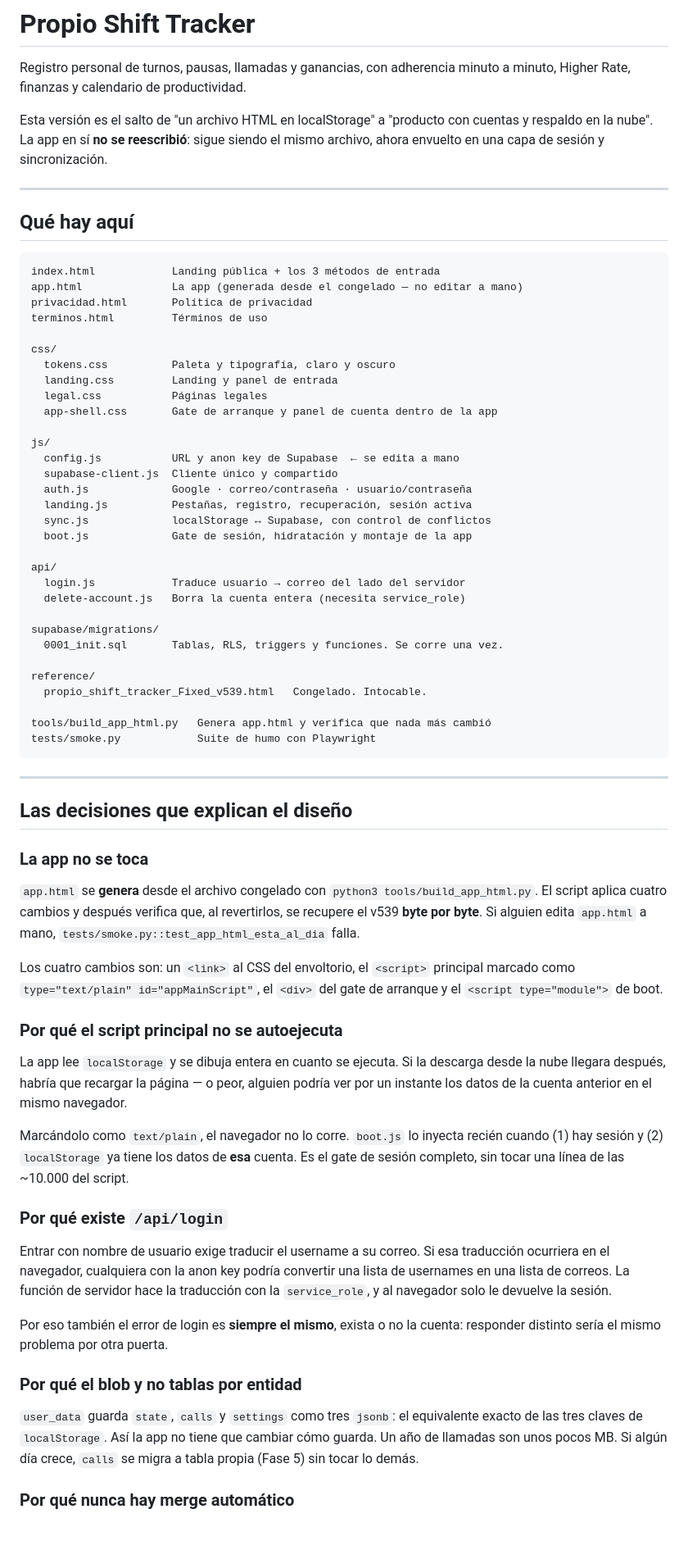
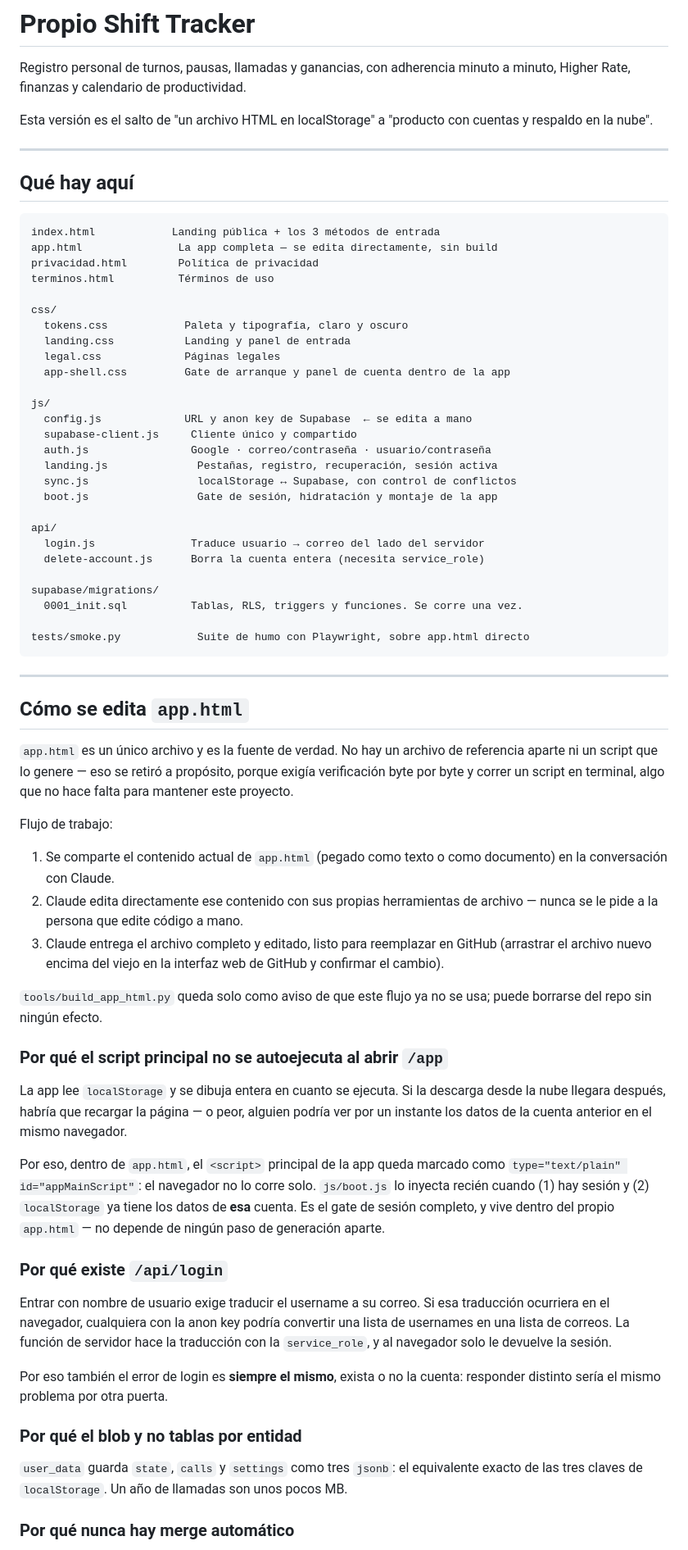
Before and after one commit to jonathanvelasquez787-commits/propio-shift-tracker, a Markdown page: README.md, the part around one of its changes. Shown at 82% size. Drawn GitHub-style; blank space fills up the shorter version.

````diff
--- a/README.md
+++ b/README.md
@@ -4,9 +4,7 @@ Registro personal de turnos, pausas, llamadas y ganancias, con adherencia
 minuto a minuto, Higher Rate, finanzas y calendario de productividad.
 
 Esta versión es el salto de "un archivo HTML en localStorage" a
-"producto con cuentas y respaldo en la nube". La app en sí **no se reescribió**:
-sigue siendo el mismo archivo, ahora envuelto en una capa de sesión y
-sincronización.
+"producto con cuentas y respaldo en la nube".
 
 ---
 
@@ -14,64 +12,69 @@ sincronización.
 
 ```
 index.html            Landing pública + los 3 métodos de entrada
-app.html              La app (generada desde el congelado — no editar a mano)
-privacidad.html       Política de privacidad
-terminos.html         Términos de uso
+app.html               La app completa — se edita directamente, sin build
+privacidad.html        Política de privacidad
+terminos.html          Términos de uso
 
 css/
-  tokens.css          Paleta y tipografía, claro y oscuro
-  landing.css         Landing y panel de entrada
-  legal.css           Páginas legales
-  app-shell.css       Gate de arranque y panel de cuenta dentro de la app
+  tokens.css            Paleta y tipografía, claro y oscuro
+  landing.css           Landing y panel de entrada
+  legal.css             Páginas legales
+  app-shell.css         Gate de arranque y panel de cuenta dentro de la app
 
 js/
-  config.js           URL y anon key de Supabase  ← se edita a mano
-  supabase-client.js  Cliente único y compartido
-  auth.js             Google · correo/contraseña · usuario/contraseña
-  landing.js          Pestañas, registro, recuperación, sesión activa
-  sync.js             localStorage ↔ Supabase, con control de conflictos
-  boot.js             Gate de sesión, hidratación y montaje de la app
+  config.js             URL y anon key de Supabase  ← se edita a mano
+  supabase-client.js     Cliente único y compartido
+  auth.js                Google · correo/contraseña · usuario/contraseña
+  landing.js              Pestañas, registro, recuperación, sesión activa
+  sync.js                 localStorage ↔ Supabase, con control de conflictos
+  boot.js                 Gate de sesión, hidratación y montaje de la app
 
 api/
-  login.js            Traduce usuario → correo del lado del servidor
-  delete-account.js   Borra la cuenta entera (necesita service_role)
+  login.js               Traduce usuario → correo del lado del servidor
+  delete-account.js      Borra la cuenta entera (necesita service_role)
 
 supabase/migrations/
-  0001_init.sql       Tablas, RLS, triggers y funciones. Se corre una vez.
+  0001_init.sql          Tablas, RLS, triggers y funciones. Se corre una vez.
 
-reference/
-  propio_shift_tracker_Fixed_v539.html   Congelado. Intocable.
-
-tools/build_app_html.py   Genera app.html y verifica que nada más cambió
-tests/smoke.py            Suite de humo con Playwright
+tests/smoke.py            Suite de humo con Playwright, sobre app.html directo
 ```
 
 ---
 
-## Las decisiones que explican el diseño
+## Cómo se edita `app.html`
 
-### La app no se toca
+`app.html` es un único archivo y es la fuente de verdad. No hay un archivo
+de referencia aparte ni un script que lo genere — eso se retiró a propósito,
+porque exigía verificación byte por byte y correr un script en terminal, algo
+que no hace falta para mantener este proyecto.
 
-`app.html` se **genera** desde el archivo congelado con
-`python3 tools/build_app_html.py`. El script aplica cuatro cambios y después
-verifica que, al revertirlos, se recupere el v539 **byte por byte**. Si alguien
-edita `app.html` a mano, `tests/smoke.py::test_app_html_esta_al_dia` falla.
+Flujo de trabajo:
 
-Los cuatro cambios son: un `<link>` al CSS del envoltorio, el `<script>`
-principal marcado como `type="text/plain" id="appMainScript"`, el `<div>` del
-gate de arranque y el `<script type="module">` de boot.
+1. Se comparte el contenido actual de `app.html` (pegado como texto o como
+   documento) en la conversación con Claude.
+2. Claude edita directamente ese contenido con sus propias herramientas de
+   archivo — nunca se le pide a la persona que edite código a mano.
+3. Claude entrega el archivo completo y editado, listo para reemplazar en
+   GitHub (arrastrar el archivo nuevo encima del viejo en la interfaz web de
+   GitHub y confirmar el cambio).
 
-### Por qué el script principal no se autoejecuta
+`tools/build_app_html.py` queda solo como aviso de que este flujo ya no se
+usa; puede borrarse del repo sin ningún efecto.
+
+### Por qué el script principal no se autoejecuta al abrir `/app`
 
 La app lee `localStorage` y se dibuja entera en cuanto se ejecuta. Si la
-descarga desde la nube llegara después, habría que recargar la página — o peor,
-alguien podría ver por un instante los datos de la cuenta anterior en el mismo
-navegador.
+descarga desde la nube llegara después, habría que recargar la página — o
+peor, alguien podría ver por un instante los datos de la cuenta anterior en
+el mismo navegador.
 
-Marcándolo como `text/plain`, el navegador no lo corre. `boot.js` lo inyecta
-recién cuando (1) hay sesión y (2) `localStorage` ya tiene los datos de **esa**
-cuenta. Es el gate de sesión completo, sin tocar una línea de las ~10.000 del
-script.
+Por eso, dentro de `app.html`, el `<script>` principal de la app queda
+marcado como `type="text/plain" id="appMainScript"`: el navegador no lo
+corre solo. `js/boot.js` lo inyecta recién cuando (1) hay sesión y (2)
+`localStorage` ya tiene los datos de **esa** cuenta. Es el gate de sesión
+completo, y vive dentro del propio `app.html` — no depende de ningún paso de
+generación aparte.
 
 ### Por qué existe `/api/login`
 
@@ -87,9 +90,8 @@ cuenta: responder distinto sería el mismo problema por otra puerta.
 ### Por qué el blob y no tablas por entidad
 
 `user_data` guarda `state`, `calls` y `settings` como tres `jsonb`: el
-equivalente exacto de las tres claves de `localStorage`. Así la app no tiene que
-cambiar cómo guarda. Un año de llamadas son unos pocos MB. Si algún día crece,
-`calls` se migra a tabla propia (Fase 5) sin tocar lo demás.
+equivalente exacto de las tres claves de `localStorage`. Un año de llamadas
+son unos pocos MB.
 
 ### Por qué nunca hay merge automático
 
````
Also changed, not shown: other parts of README.md (+1 -8 lines).
